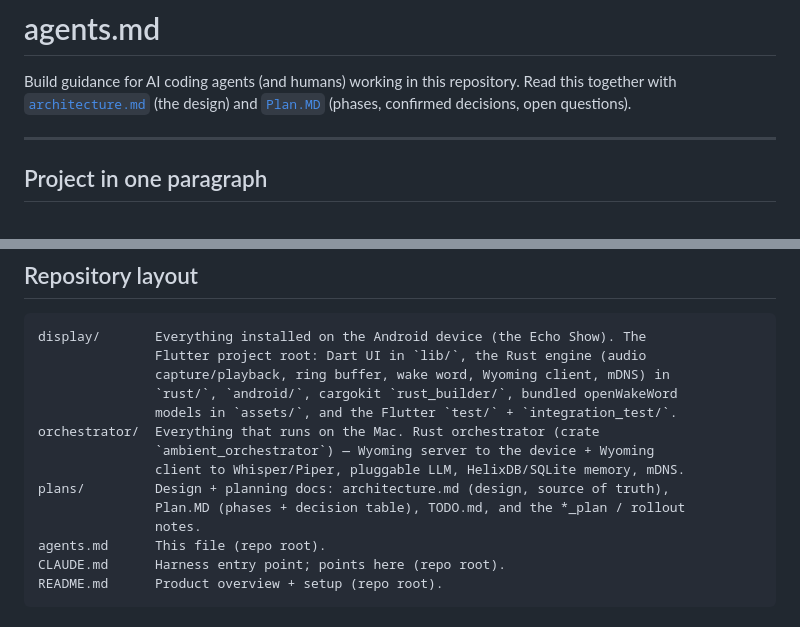
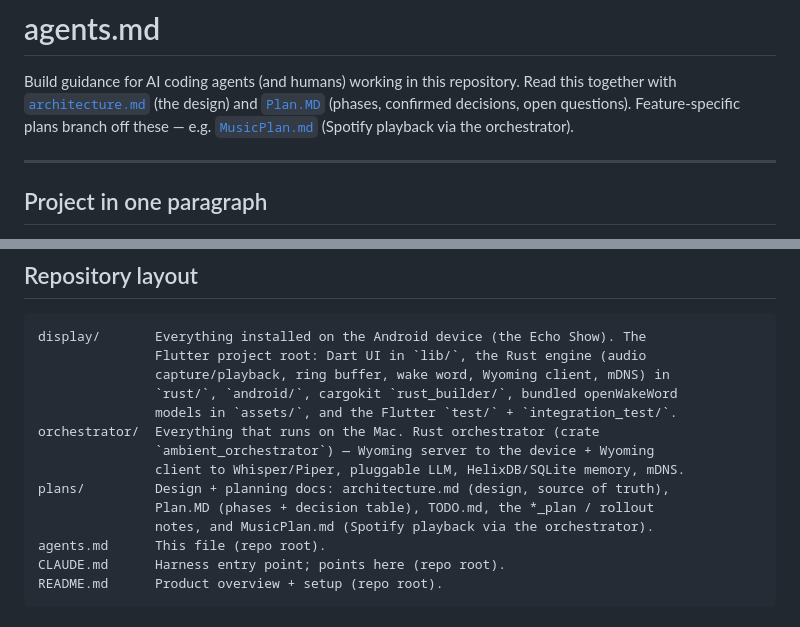
Before and after one commit to GTC6244/Anamanti, a Markdown page: agents.md, 2 parts joined by grey strips. Rendered like a GitHub page.

```diff
--- a/agents.md
+++ b/agents.md
@@ -3,6 +3,8 @@
 Build guidance for AI coding agents (and humans) working in this repository.
 Read this together with [`architecture.md`](./plans/architecture.md) (the design) and
 [`Plan.MD`](./plans/Plan.MD) (phases, confirmed decisions, open questions).
+Feature-specific plans branch off these — e.g.
+[`MusicPlan.md`](./plans/MusicPlan.md) (Spotify playback via the orchestrator).
 
 ---
 
@@ -77,8 +79,8 @@ orchestrator/  Everything that runs on the Mac. Rust orchestrator (crate
                `ambient_orchestrator`) — Wyoming server to the device + Wyoming
                client to Whisper/Piper, pluggable LLM, HelixDB/SQLite memory, mDNS.
 plans/         Design + planning docs: architecture.md (design, source of truth),
-               Plan.MD (phases + decision table), TODO.md, and the *_plan / rollout
-               notes.
+               Plan.MD (phases + decision table), TODO.md, the *_plan / rollout
+               notes, and MusicPlan.md (Spotify playback via the orchestrator).
 agents.md      This file (repo root).
 CLAUDE.md      Harness entry point; points here (repo root).
 README.md      Product overview + setup (repo root).
```
Also changed, not shown: plans/MusicPlan.md (added, +160 -0 lines), plans/Plan.MD (+1 -1 lines).
